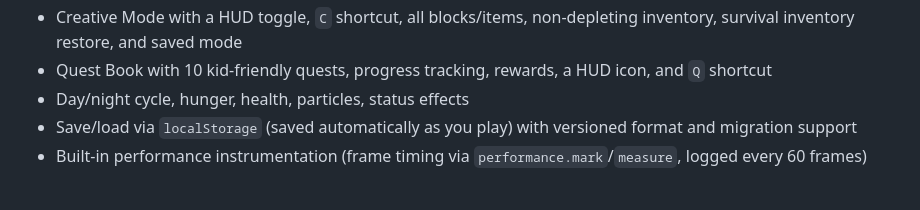
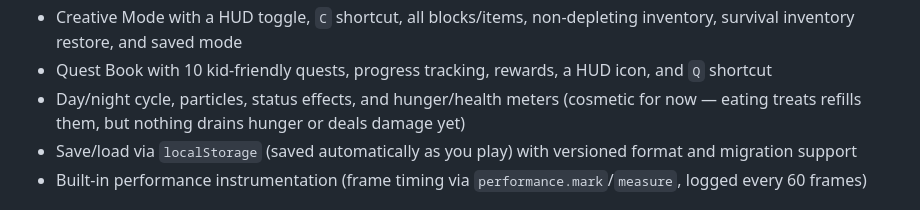
Before and after one commit to trevoraspencer/candy-world, a Markdown page: README.md, the part around the change. Drawn GitHub-style.

Commit message:
docs(L2): mark hunger/health meters as cosmetic in README
Nothing in the code decays hunger or deals damage (the only mutations
are treat-eating increases and the clamped restore on load), so the
README's feature list overstated these systems. Note them as cosmetic
rather than wiring decay/damage, which would change game feel.

Co-Authored-By: Claude Fable 5 <noreply@anthropic.com>

```diff
--- a/README.md
+++ b/README.md
@@ -22,7 +22,9 @@ No build step, no dependencies, fully offline — just open the file and play.
   non-depleting inventory, survival inventory restore, and saved mode
 - Quest Book with 10 kid-friendly quests, progress tracking, rewards,
   a HUD icon, and `Q` shortcut
-- Day/night cycle, hunger, health, particles, status effects
+- Day/night cycle, particles, status effects, and hunger/health meters
+  (cosmetic for now — eating treats refills them, but nothing drains
+  hunger or deals damage yet)
 - Save/load via `localStorage` (saved automatically as you play) with versioned format and migration support
 - Built-in performance instrumentation (frame timing via `performance.mark`/`measure`, logged every 60 frames)
 
```
